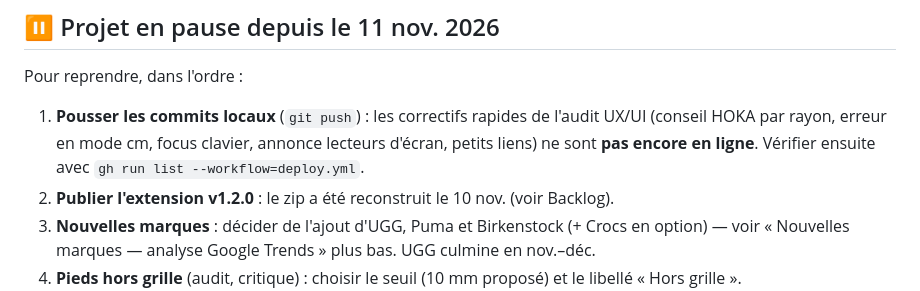
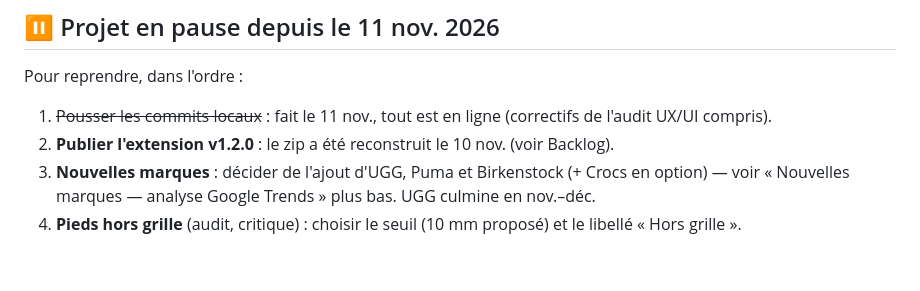
Before and after one commit to dajghub/sizecheck, a Markdown page: STATUS.md, the part around the change. Drawn GitHub-style; blank space fills up the shorter version.

Commit message:
docs(status): correctifs de l'audit en ligne
Co-Authored-By: Claude Opus 5.5 <noreply@anthropic.com>

```diff
--- a/STATUS.md
+++ b/STATUS.md
@@ -5,7 +5,7 @@ _Dernière mise à jour : 11 novembre 2026_
 ## ⏸️ Projet en pause depuis le 11 nov. 2026
 
 Pour reprendre, dans l'ordre :
-1. **Pousser les commits locaux** (`git push`) : les correctifs rapides de l'audit UX/UI (conseil HOKA par rayon, erreur en mode cm, focus clavier, annonce lecteurs d'écran, petits liens) ne sont **pas encore en ligne**. Vérifier ensuite avec `gh run list --workflow=deploy.yml`.
+1. ~~Pousser les commits locaux~~ : fait le 11 nov., tout est en ligne (correctifs de l'audit UX/UI compris).
 2. **Publier l'extension v1.2.0** : le zip a été reconstruit le 10 nov. (voir Backlog).
 3. **Nouvelles marques** : décider de l'ajout d'UGG, Puma et Birkenstock (+ Crocs en option) — voir « Nouvelles marques — analyse Google Trends » plus bas. UGG culmine en nov.–déc.
 4. **Pieds hors grille** (audit, critique) : choisir le seuil (10 mm proposé) et le libellé « Hors grille ».
```
